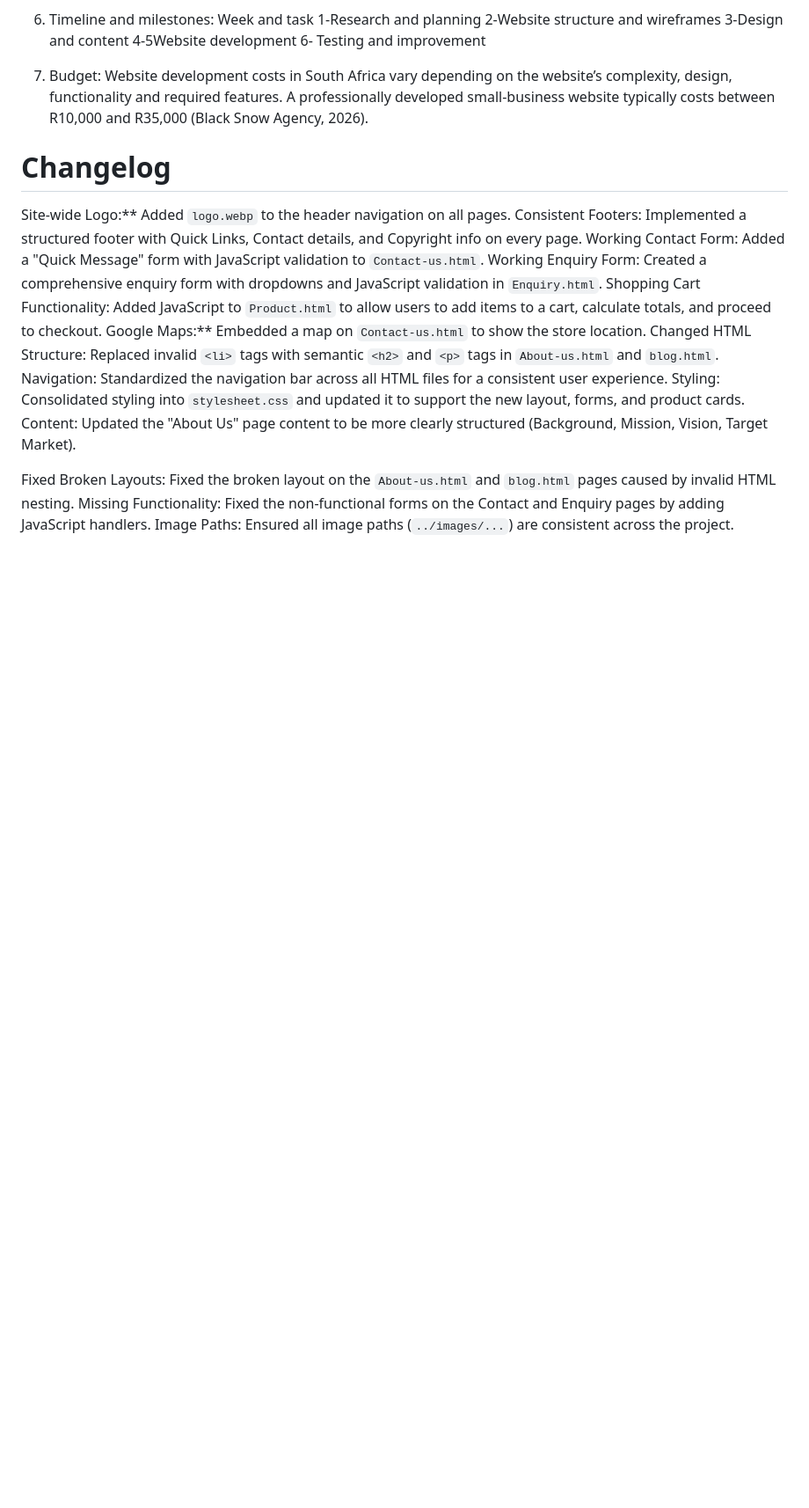
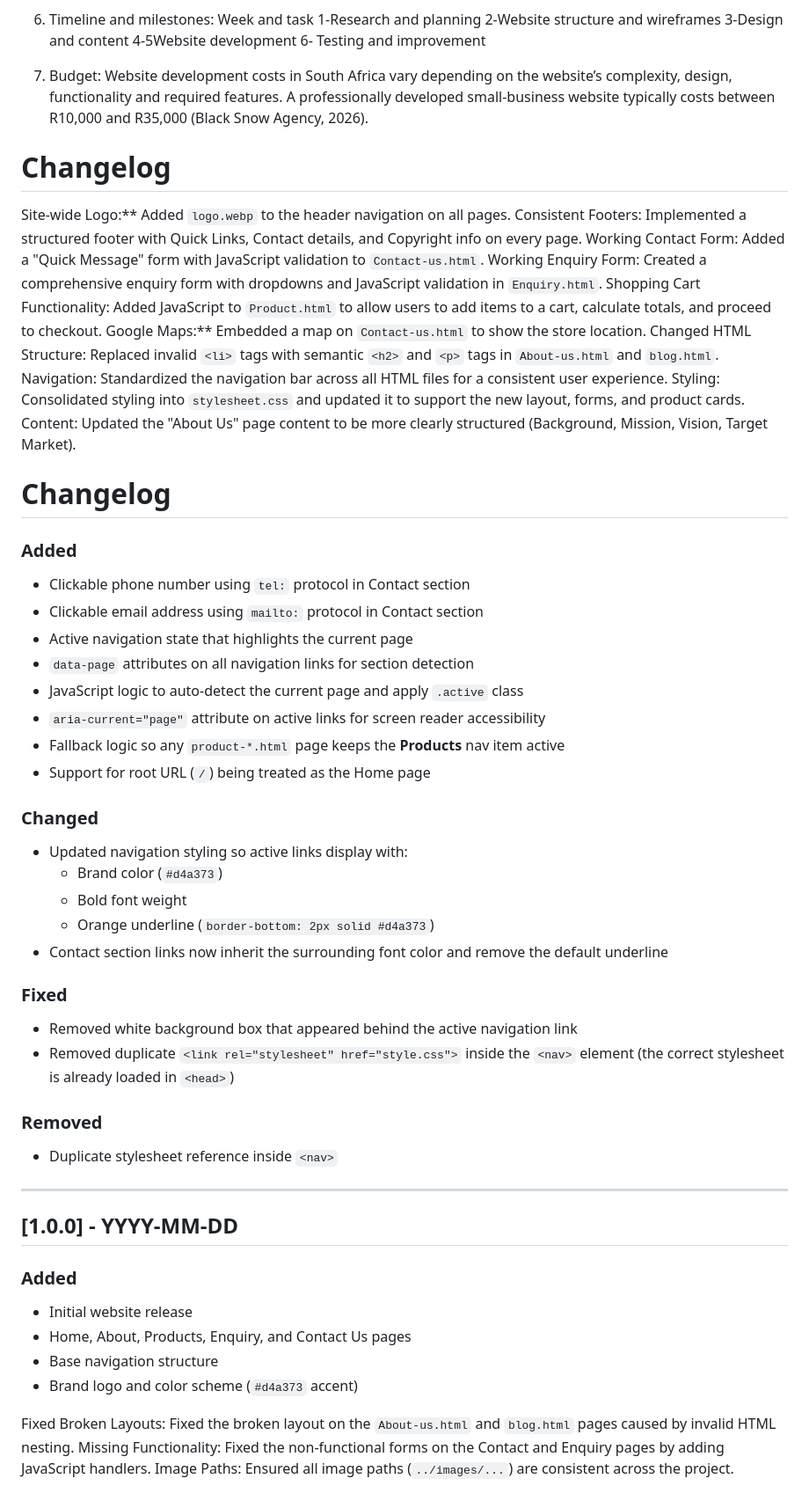
Before and after one commit to Thori0506/POE-WEB-ASS, a Markdown page: README.md, the part around the change. Shown at 88% size. Drawn GitHub-style; blank space fills up the shorter version.

Commit message:
Enhance README with detailed changelog and updates
Updated README with changelog for added, changed, fixed, and removed features. Included details on navigation improvements, accessibility enhancements, and layout fixes.

```diff
--- a/README.md
+++ b/README.md
@@ -52,7 +52,41 @@ HTML Structure: Replaced invalid `<li>` tags with semantic `<h2>` and `<p>` tags
 Navigation: Standardized the navigation bar across all HTML files for a consistent user experience.
 Styling: Consolidated styling into `stylesheet.css` and updated it to support the new layout, forms, and product cards.
 Content: Updated the "About Us" page content to be more clearly structured (Background, Mission, Vision, Target Market).
+# Changelog
 
+### Added
+- Clickable phone number using `tel:` protocol in Contact section
+- Clickable email address using `mailto:` protocol in Contact section
+- Active navigation state that highlights the current page
+- `data-page` attributes on all navigation links for section detection
+- JavaScript logic to auto-detect the current page and apply `.active` class
+- `aria-current="page"` attribute on active links for screen reader accessibility
+- Fallback logic so any `product-*.html` page keeps the **Products** nav item active
+- Support for root URL (`/`) being treated as the Home page
+
+### Changed
+- Updated navigation styling so active links display with:
+  - Brand color (`#d4a373`)
+  - Bold font weight
+  - Orange underline (`border-bottom: 2px solid #d4a373`)
+- Contact section links now inherit the surrounding font color and remove the default underline
+
+### Fixed
+- Removed white background box that appeared behind the active navigation link
+- Removed duplicate `<link rel="stylesheet" href="style.css">` inside the `<nav>` element
+  (the correct stylesheet is already loaded in `<head>`)
+
+### Removed
+- Duplicate stylesheet reference inside `<nav>`
+
+---
+
+## [1.0.0] - YYYY-MM-DD
+### Added
+- Initial website release
+- Home, About, Products, Enquiry, and Contact Us pages
+- Base navigation structure
+- Brand logo and color scheme (`#d4a373` accent)
 
 Fixed
 Broken Layouts: Fixed the broken layout on the `About-us.html` and `blog.html` pages caused by invalid HTML nesting.
```
